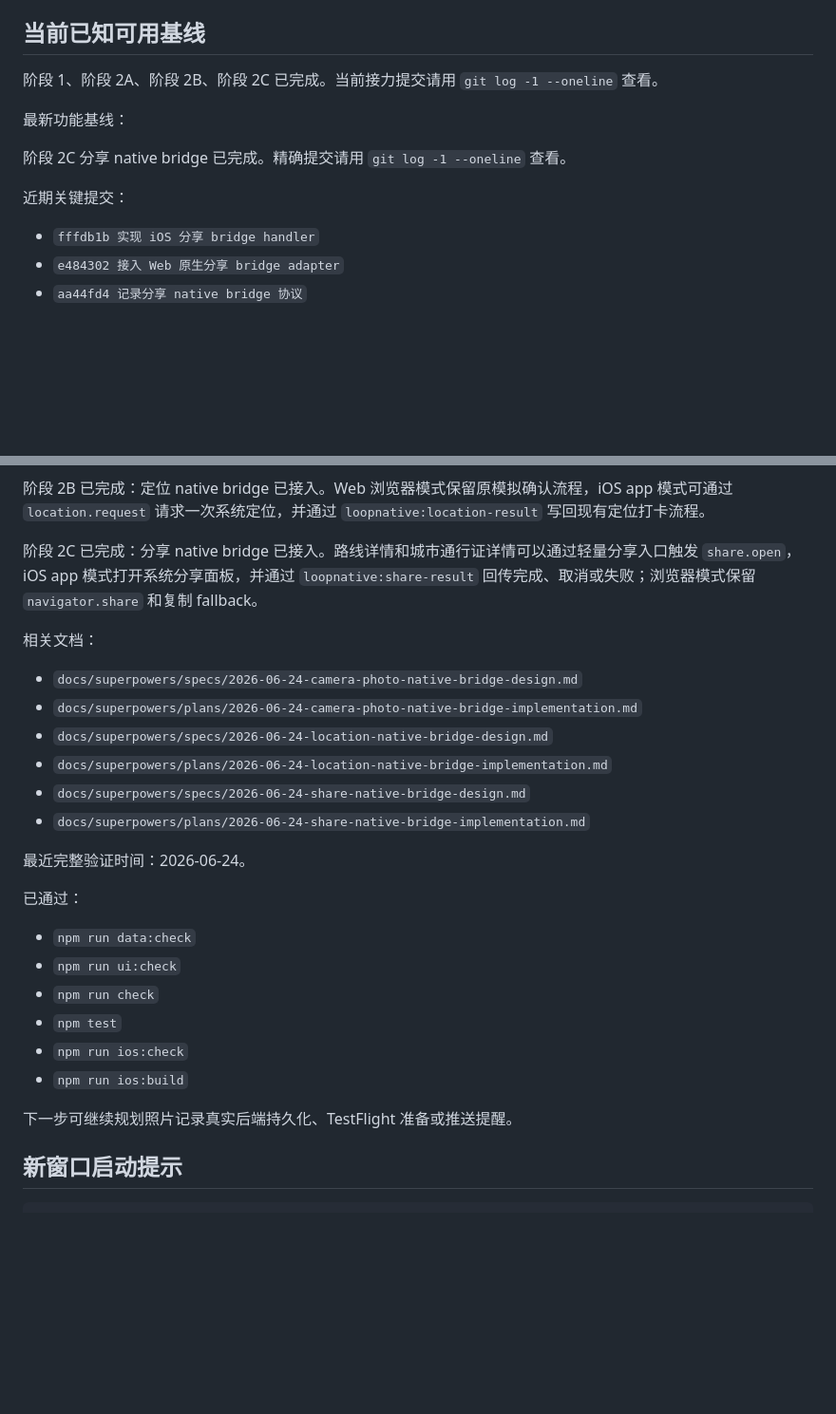
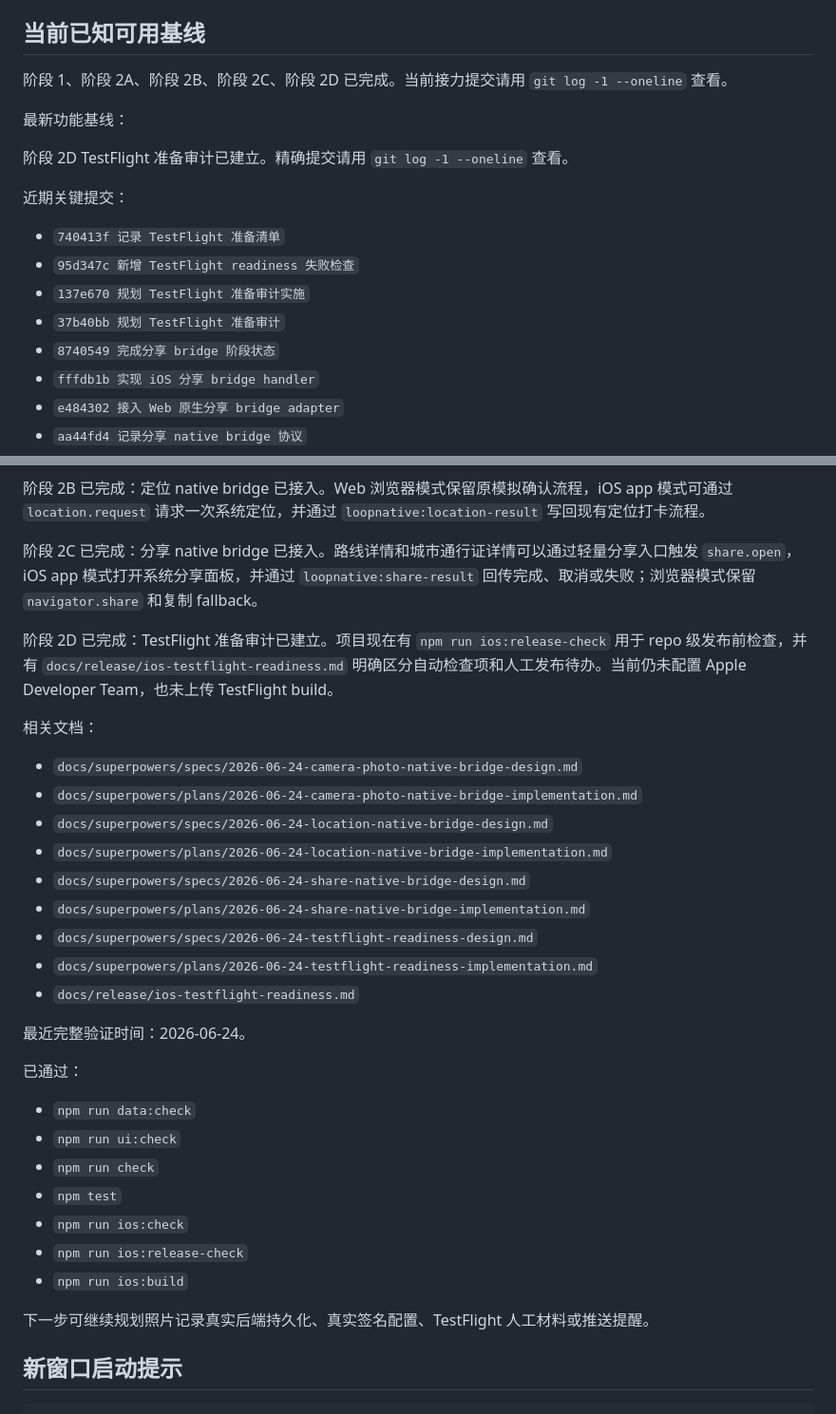
Before and after one commit to verarun33/loop-city-prototype, a Markdown page: docs/project/CURRENT_STATE.md, 2 parts joined by grey strips. Shown at 95% size. GitHub-like rendering; blank space fills up the shorter version.

Commit message:
完成 TestFlight 准备审计阶段状态

```diff
--- a/docs/project/CURRENT_STATE.md
+++ b/docs/project/CURRENT_STATE.md
@@ -22,14 +22,19 @@ LOOP / 城市回路正在从移动网页原型转成 Apple app，同时保留当
 
 ## 当前已知可用基线
 
-阶段 1、阶段 2A、阶段 2B、阶段 2C 已完成。当前接力提交请用 `git log -1 --oneline` 查看。
+阶段 1、阶段 2A、阶段 2B、阶段 2C、阶段 2D 已完成。当前接力提交请用 `git log -1 --oneline` 查看。
 
 最新功能基线：
 
-阶段 2C 分享 native bridge 已完成。精确提交请用 `git log -1 --oneline` 查看。
+阶段 2D TestFlight 准备审计已建立。精确提交请用 `git log -1 --oneline` 查看。
 
 近期关键提交：
 
+- `740413f 记录 TestFlight 准备清单`
+- `95d347c 新增 TestFlight readiness 失败检查`
+- `137e670 规划 TestFlight 准备审计实施`
+- `37b40bb 规划 TestFlight 准备审计`
+- `8740549 完成分享 bridge 阶段状态`
 - `fffdb1b 实现 iOS 分享 bridge handler`
 - `e484302 接入 Web 原生分享 bridge adapter`
 - `aa44fd4 记录分享 native bridge 协议`
@@ -100,6 +107,8 @@ Vera 明确要求每次任务默认使用 `superpowers:using-superpowers` 和 `k
 
 阶段 2C 已完成：分享 native bridge 已接入。路线详情和城市通行证详情可以通过轻量分享入口触发 `share.open`，iOS app 模式打开系统分享面板，并通过 `loopnative:share-result` 回传完成、取消或失败；浏览器模式保留 `navigator.share` 和复制 fallback。
 
+阶段 2D 已完成：TestFlight 准备审计已建立。项目现在有 `npm run ios:release-check` 用于 repo 级发布前检查，并有 `docs/release/ios-testflight-readiness.md` 明确区分自动检查项和人工发布待办。当前仍未配置 Apple Developer Team，也未上传 TestFlight build。
+
 相关文档：
 
 - `docs/superpowers/specs/2026-06-24-camera-photo-native-bridge-design.md`
@@ -108,6 +117,9 @@ Vera 明确要求每次任务默认使用 `superpowers:using-superpowers` 和 `k
 - `docs/superpowers/plans/2026-06-24-location-native-bridge-implementation.md`
 - `docs/superpowers/specs/2026-06-24-share-native-bridge-design.md`
 - `docs/superpowers/plans/2026-06-24-share-native-bridge-implementation.md`
+- `docs/superpowers/specs/2026-06-24-testflight-readiness-design.md`
+- `docs/superpowers/plans/2026-06-24-testflight-readiness-implementation.md`
+- `docs/release/ios-testflight-readiness.md`
 
 最近完整验证时间：2026-06-24。
 
@@ -118,9 +130,10 @@ Vera 明确要求每次任务默认使用 `superpowers:using-superpowers` 和 `k
 - `npm run check`
 - `npm test`
 - `npm run ios:check`
+- `npm run ios:release-check`
 - `npm run ios:build`
 
-下一步可继续规划照片记录真实后端持久化、TestFlight 准备或推送提醒。
+下一步可继续规划照片记录真实后端持久化、真实签名配置、TestFlight 人工材料或推送提醒。
 
 ## 新窗口启动提示
 
```
Also changed, not shown: other parts of docs/project/CURRENT_STATE.md (+2 -0 lines).
